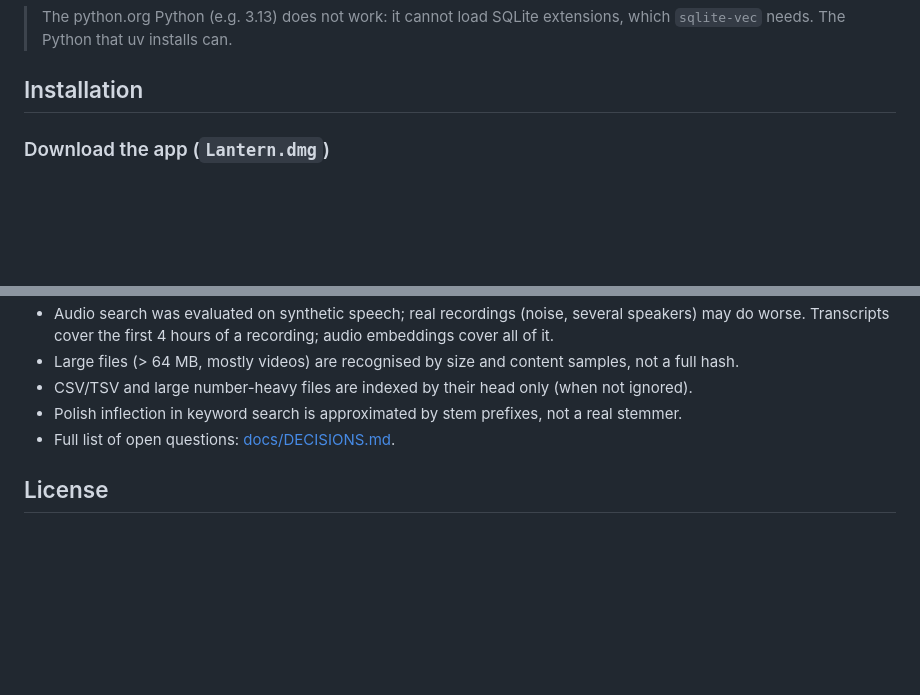
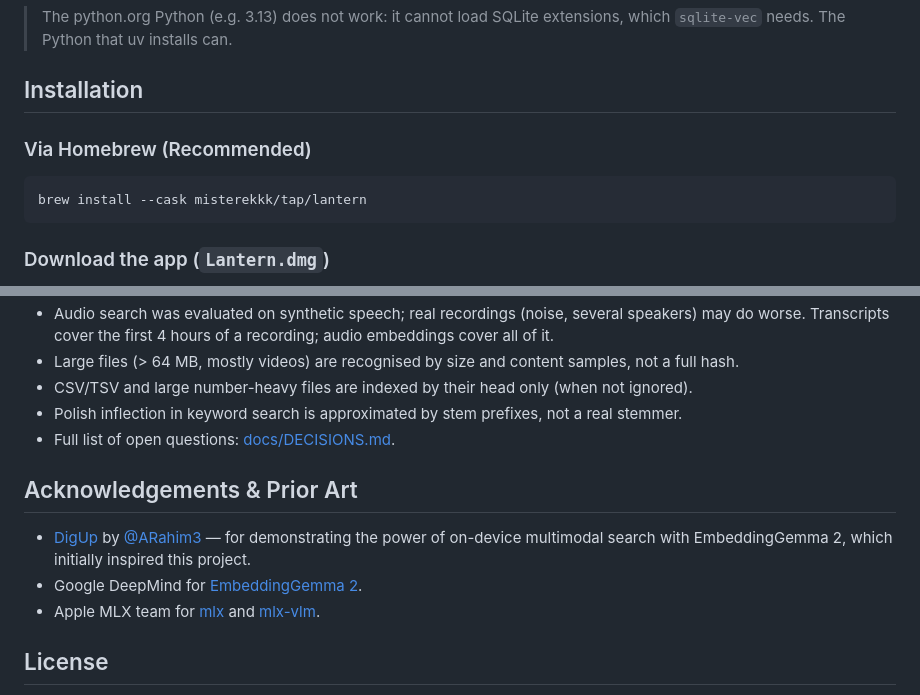
Before and after one commit to misterekkk/lantern, a Markdown page: README.md, 2 parts joined by grey strips. Rendered like a GitHub page; blank space fills up the shorter version.

Commit message:
docs: add Homebrew install instructions and DigUp acknowledgements

````diff
--- a/README.md
+++ b/README.md
@@ -94,6 +94,12 @@ commit (EmbeddingGemma 2 support), `transformers`, `tokenizers`, `sqlite-vec`, `
 > Python that uv installs can.
 
 ## Installation
+
+### Via Homebrew (Recommended)
+
+```bash
+brew install --cask misterekkk/tap/lantern
+```
 
 ### Download the app (`Lantern.dmg`)
 
@@ -490,6 +496,12 @@ uv run lantern daemon stop | uninstall
 - Polish inflection in keyword search is approximated by stem prefixes, not a real stemmer.
 - Full list of open questions: [docs/DECISIONS.md](docs/DECISIONS.md#open-questions).
 
+## Acknowledgements & Prior Art
+
+- [DigUp](https://github.com/ARahim3/DigUp) by [@ARahim3](https://github.com/ARahim3) — for demonstrating the power of on-device multimodal search with EmbeddingGemma 2, which initially inspired this project.
+- Google DeepMind for [EmbeddingGemma 2](https://huggingface.co/google/embeddinggemma-2).
+- Apple MLX team for [mlx](https://github.com/ml-explore/mlx) and [mlx-vlm](https://github.com/ml-explore/mlx-vlm).
+
 ## License
 
 Lantern is licensed under the [Apache License 2.0](LICENSE). The model weights are not part of this repository; you
````
